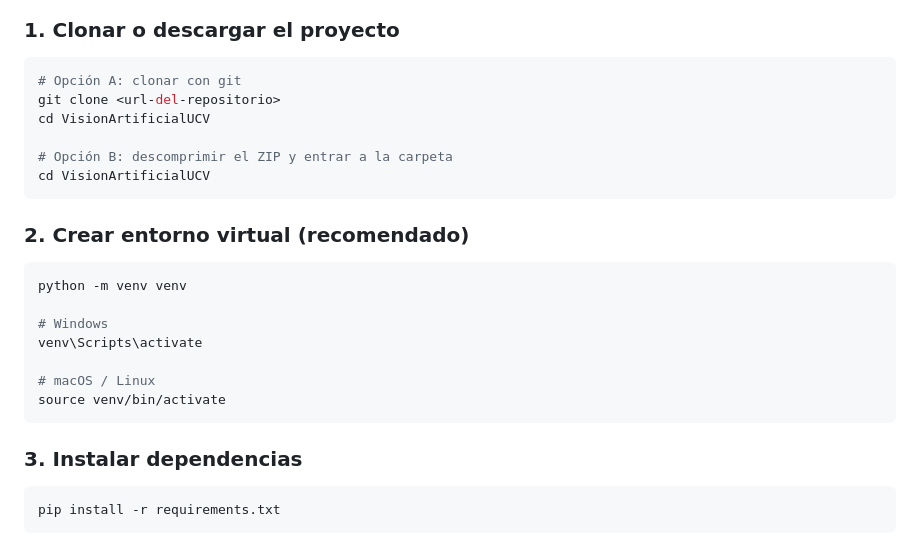
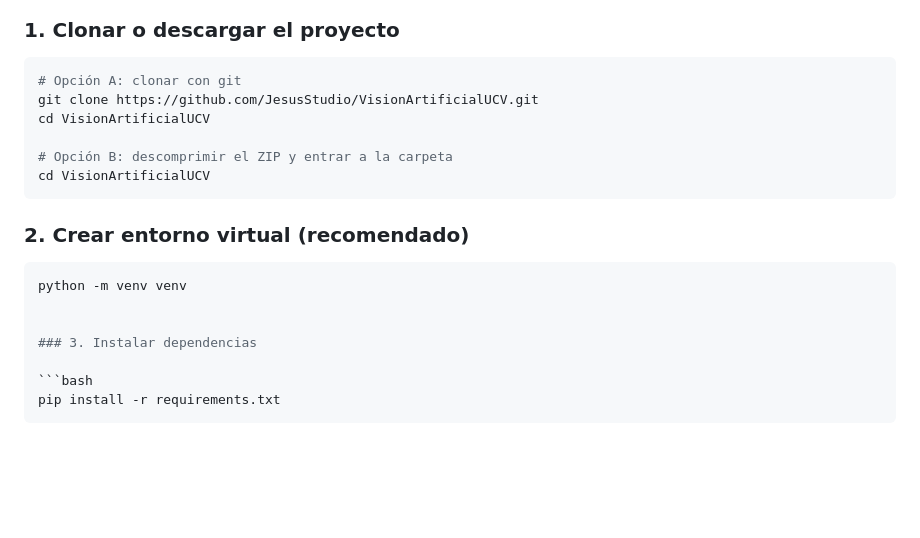
Before and after one commit to JesusStudio/VisionArtificialUCV, a Markdown page: README.md, the part around the change. Rendered like a GitHub page; blank space fills up the shorter version.

Commit message:
agregue clonacion al readme

````diff
--- a/README.md
+++ b/README.md
@@ -94,7 +94,7 @@ VisionArtificialUCV/
 
 ```bash
 # Opción A: clonar con git
-git clone <url-del-repositorio>
+git clone https://github.com/JesusStudio/VisionArtificialUCV.git
 cd VisionArtificialUCV
 
 # Opción B: descomprimir el ZIP y entrar a la carpeta
@@ -106,12 +106,6 @@ cd VisionArtificialUCV
 ```bash
 python -m venv venv
 
-# Windows
-venv\Scripts\activate
-
-# macOS / Linux
-source venv/bin/activate
-```
 
 ### 3. Instalar dependencias
 
````
